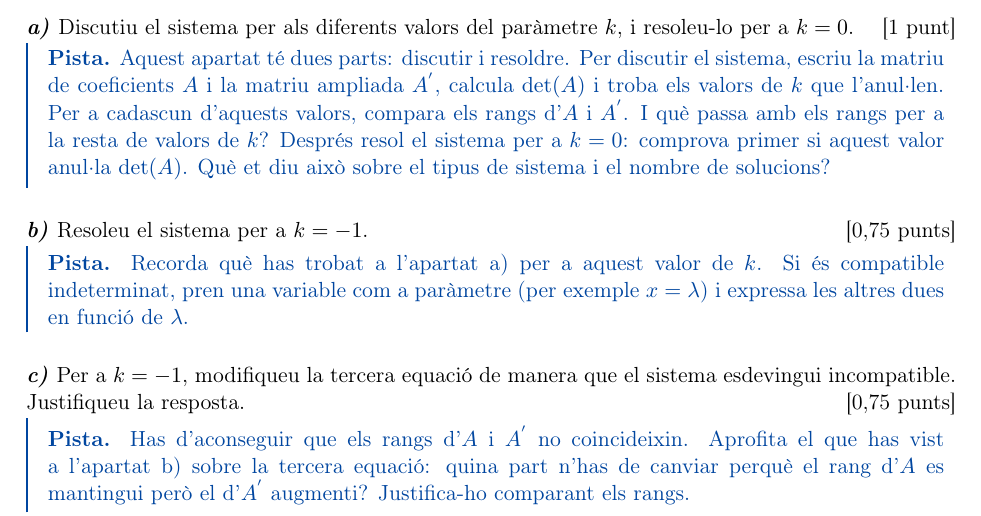
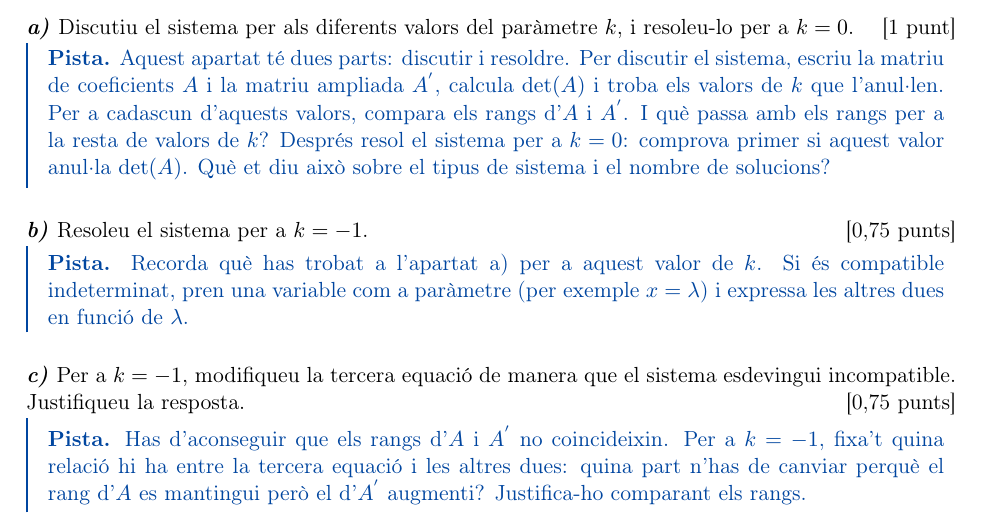
Before and after one commit to arsocivil/pau3, a LaTeX document (pistes/src/alg-24j-q2.tex): part of the page, cut so that both start at the same text. Compiled offline with pdfLaTeX.

Commit message:
A1: alg-24j-q2 c) s'aguanta sola (acceptat pel David)
Com que b) ja no parla de la tercera equació, c) remet directament a la
relació entre la tercera equació i les altres dues per a k = −1.

Co-Authored-By: Claude Opus 5.5 <noreply@anthropic.com>
Claude-Session: https://claude.ai/code/session_01J96Gi4UvSLN5sSrj4oyo6Z

```diff
--- a/pistes/src/alg-24j-q2.tex
+++ b/pistes/src/alg-24j-q2.tex
@@ -28,6 +28,6 @@ on $k$ és un paràmetre real.
 
 \subsection*{\textit{c)} \normalfont Per a $k = -1$, modifiqueu la tercera equació de manera que el sistema esdevingui incompatible. Justifiqueu la resposta. \hfill\textnormal{[0,75~punts]}}
 
-\pista{Has d'aconseguir que els rangs d'$A$ i $A^{'}$ no coincideixin. Aprofita el que has vist a l'apartat b) sobre la tercera equació: quina part n'has de canviar perquè el rang d'$A$ es mantingui però el d'$A^{'}$ augmenti? Justifica-ho comparant els rangs.}
+\pista{Has d'aconseguir que els rangs d'$A$ i $A^{'}$ no coincideixin. Per a $k=-1$, fixa't quina relació hi ha entre la tercera equació i les altres dues: quina part n'has de canviar perquè el rang d'$A$ es mantingui però el d'$A^{'}$ augmenti? Justifica-ho comparant els rangs.}
 
 \end{document}
```
Also changed, not shown: pistes/REVISIO.md (+1 -1 lines), data/alg-24j-q2-p.pdf.
